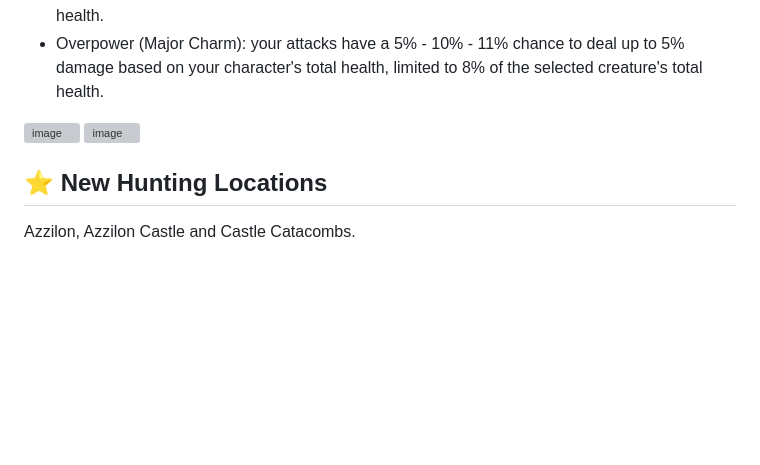
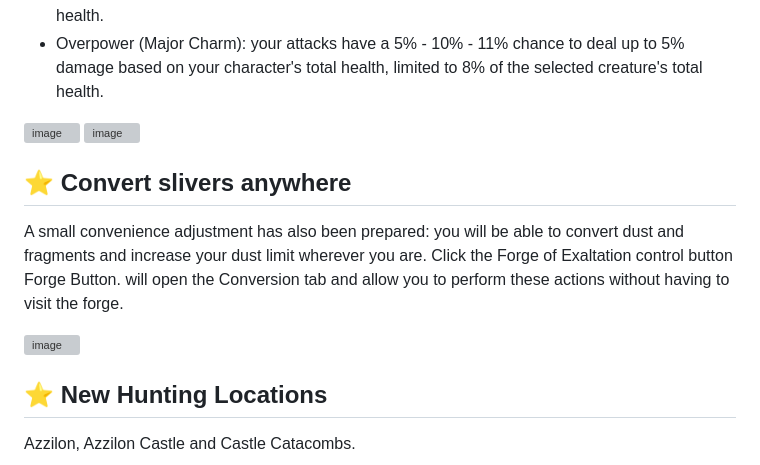
Before and after one commit to luanluciano93/ESTUDOS, a Markdown page: update_14.12_en.md, the part around the change. Rendered like a GitHub page; blank space fills up the shorter version; grey boxes are pictures that could not be loaded.

```diff
--- a/update_14.12_en.md
+++ b/update_14.12_en.md
@@ -83,5 +83,10 @@ The new Charms system has categorized charms into Major Charms, which offer more
 ![image](https://github.com/user-attachments/assets/069d7da5-20c4-4e68-8e5b-e06c2763ac41)
 ![image](https://github.com/user-attachments/assets/144019b8-ae0d-4cde-b6da-9b34b6d0ab5e)
 
+## ⭐ Convert slivers anywhere
+A small convenience adjustment has also been prepared: you will be able to convert dust and fragments and increase your dust limit wherever you are. Click the Forge of Exaltation control button Forge Button. will open the Conversion tab and allow you to perform these actions without having to visit the forge.
+
+![image](https://github.com/user-attachments/assets/30abd5b3-bc14-4bf2-8082-8daf7487d907)
+
 ## ⭐ New Hunting Locations
 Azzilon, Azzilon Castle and Castle Catacombs.
```
